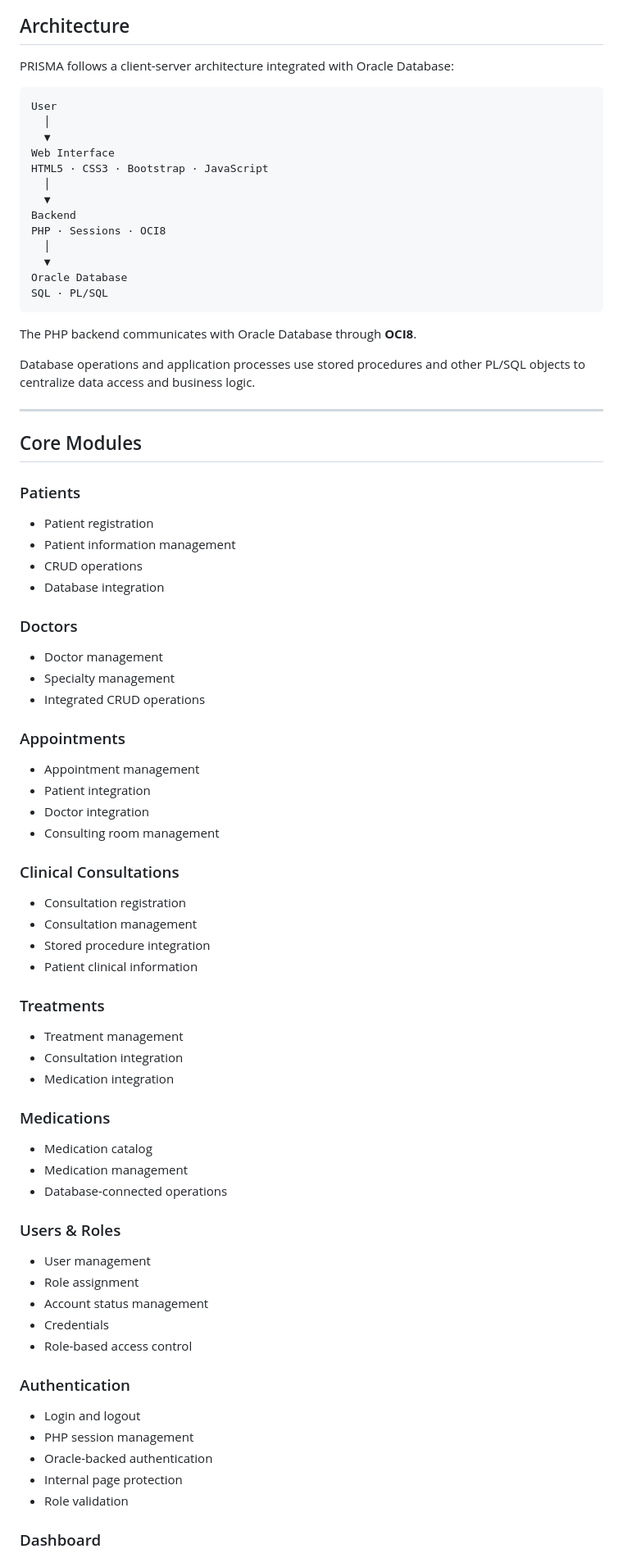
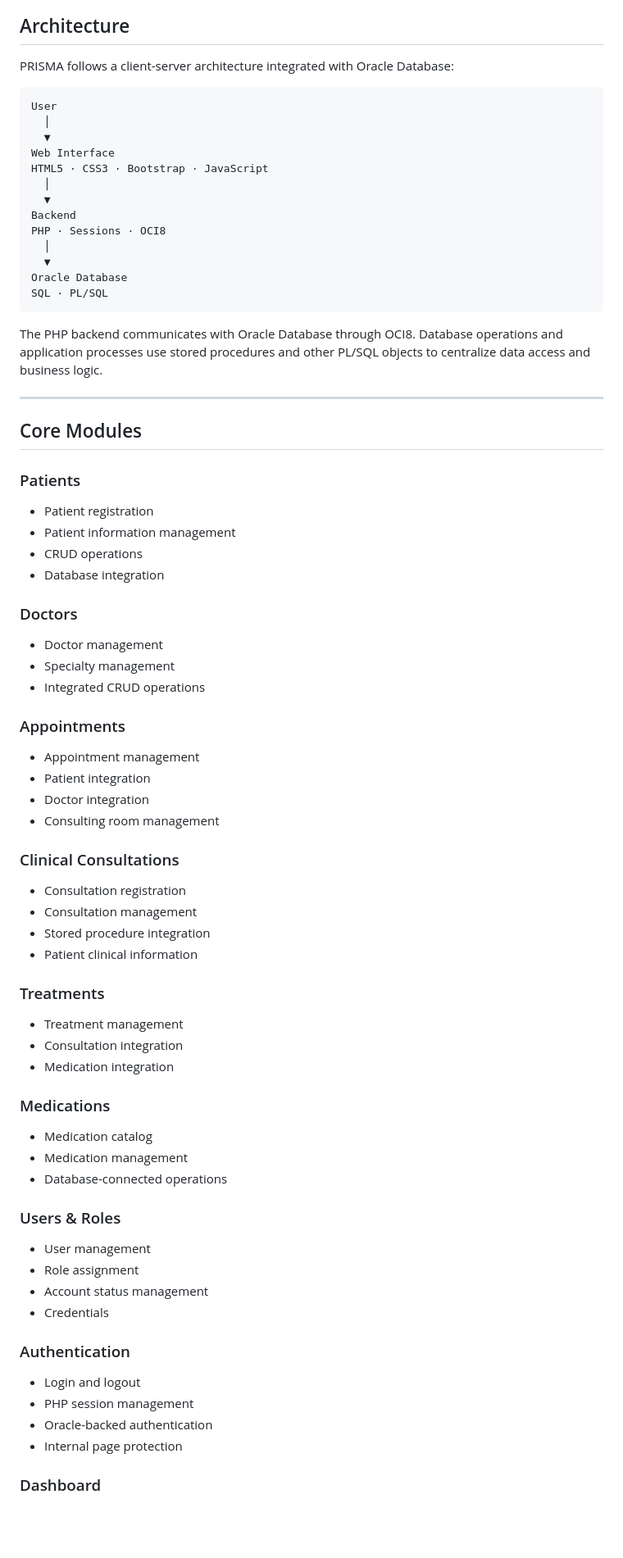
Before and after one commit to josuemonteroh/PRISMA, a Markdown page: README.md, the part around one of its changes. Shown at 82% size. Drawn GitHub-style; blank space fills up the shorter version.

````diff
--- a/README.md
+++ b/README.md
@@ -71,7 +69,7 @@ All information used by the system represents simulated academic scenarios.
 
 PRISMA follows a client-server architecture integrated with Oracle Database:
 
-```text
+```
 User
   │
   ▼
@@ -87,8 +85,7 @@ Oracle Database
 SQL · PL/SQL
 ```
 
-The PHP backend communicates with Oracle Database through **OCI8**.
-
+The PHP backend communicates with Oracle Database through OCI8.
 Database operations and application processes use stored procedures and other PL/SQL objects to centralize data access and business logic.
 
 ---
@@ -96,58 +93,40 @@ Database operations and application processes use stored procedures and other PL
 ## Core Modules
 
 ### Patients
-
 - Patient registration
 - Patient information management
 - CRUD operations
 - Database integration
-
 ### Doctors
-
 - Doctor management
 - Specialty management
 - Integrated CRUD operations
-
 ### Appointments
-
 - Appointment management
 - Patient integration
 - Doctor integration
 - Consulting room management
-
 ### Clinical Consultations
-
 - Consultation registration
 - Consultation management
 - Stored procedure integration
 - Patient clinical information
-
 ### Treatments
-
 - Treatment management
 - Consultation integration
 - Medication integration
-
 ### Medications
-
 - Medication catalog
 - Medication management
 - Database-connected operations
-
 ### Users & Roles
-
 - User management
 - Role assignment
 - Account status management
 - Credentials
-- Role-based access control
-
 ### Authentication
-
 - Login and logout
 - PHP session management
 - Oracle-backed authentication
 - Internal page protection
-- Role validation
-
 ### Dashboard
````
Also changed, not shown: other parts of README.md (+21 -42 lines).
